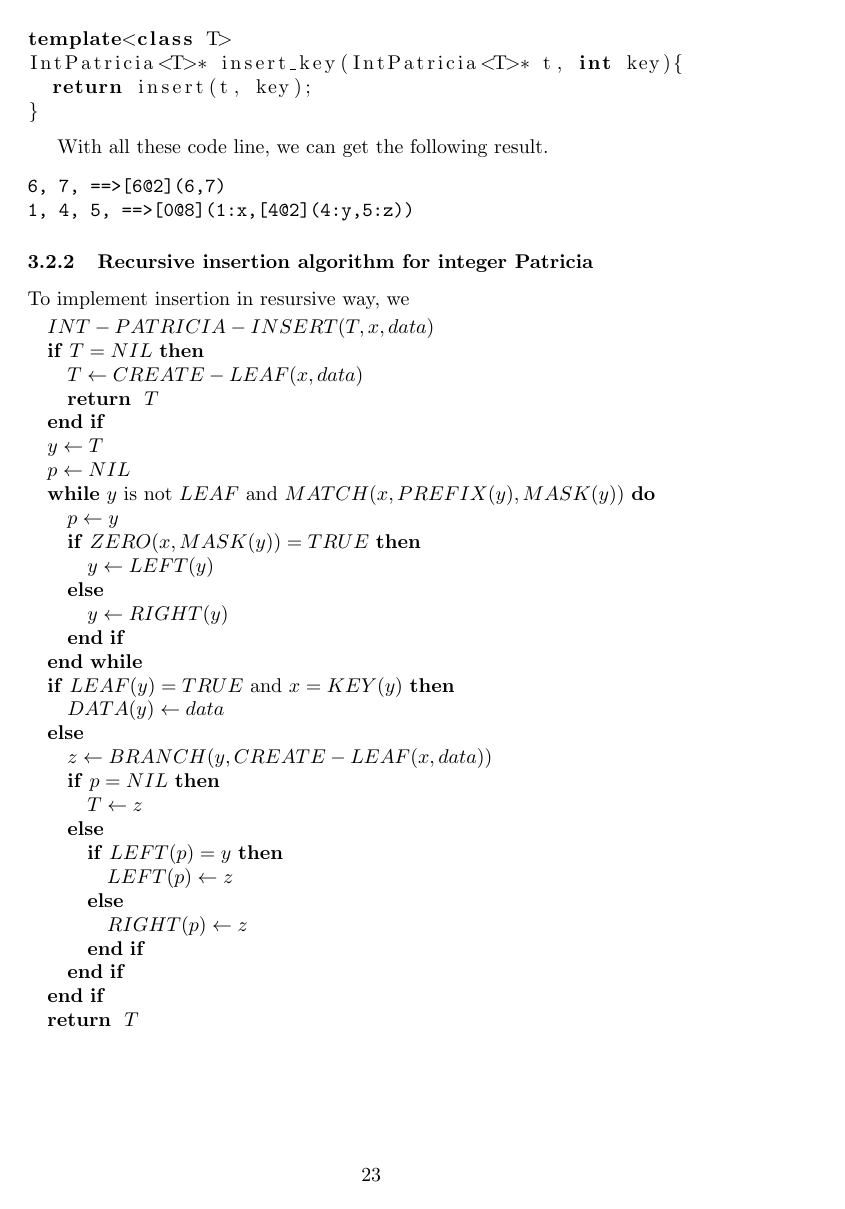
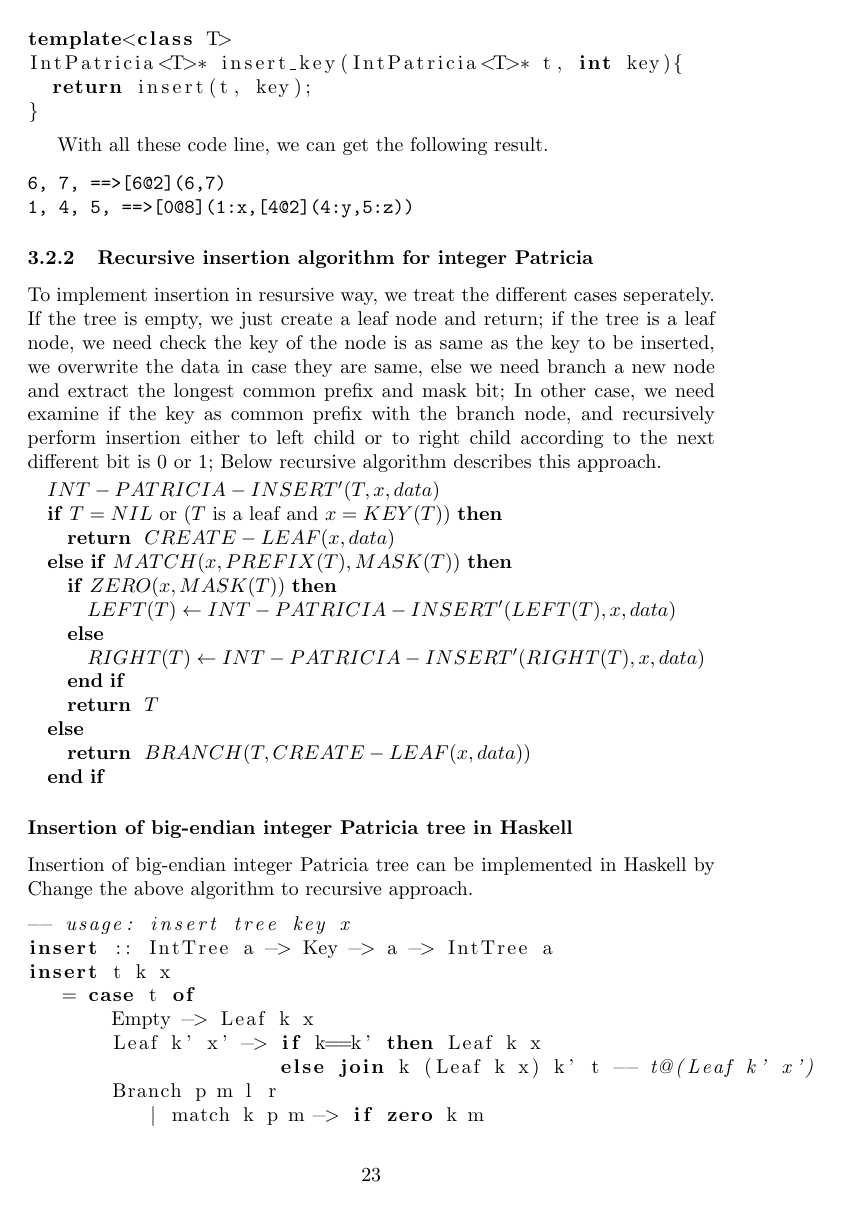
Before and after one commit to liuxinyu95/AlgoXY, a LaTeX paper (algo/datastruct/tree/trie/trie-en.tex): page 23 of 59 before the commit and page 23 of 60 after it. Compiled offline with pdfLaTeX.

```diff
--- a/algo/datastruct/tree/trie/trie-en.tex
+++ b/algo/datastruct/tree/trie/trie-en.tex
@@ -1285,41 +1285,30 @@
 
 \subsubsection{Recursive insertion algorithm for integer Patricia}
 
-To implement insertion in resursive way, we
+To implement insertion in resursive way, we treat the different cases
+seperately. If the tree is empty, we just create a leaf node and
+return; if the tree is a leaf node, we need check the key of the
+node is as same as the key to be inserted, we overwrite the data in
+case they are same, else we need branch a new node and extract the
+longest common prefix and mask bit; In other case, we need examine if
+the key as common prefix with the branch node, and recursively perform
+insertion either to left child or to right child according to the next
+different bit is 0 or 1; Below recursive algorithm describes this approach.
 
 \begin{algorithmic}
-\STATE $INT-PATRICIA-INSERT(T, x, data)$
-\IF{$T = NIL$}
-   \STATE $T \leftarrow CREATE-LEAF(x, data)$
+\STATE $INT-PATRICIA-INSERT'(T, x, data)$
+\IF{$T = NIL$ or ($T$ is a leaf and $x=KEY(T)$)}
+   \RETURN $CREATE-LEAF(x, data)$
+\ELSIF{$MATCH(x, PREFIX(T), MASK(T))$}
+   \IF{$ZERO(x, MASK(T))$}
+     \STATE $LEFT(T) \leftarrow INT-PATRICIA-INSERT'(LEFT(T), x, data)$
+   \ELSE
+     \STATE $RIGHT(T) \leftarrow INT-PATRICIA-INSERT'(RIGHT(T), x, data)$
+   \ENDIF
    \RETURN $T$
+\ELSE
+   \RETURN $BRANCH(T, CREATE-LEAF(x, data))$
 \ENDIF
-
-\STATE $y \leftarrow T$
-\STATE $p \leftarrow NIL$
-\WHILE{$y$ is not $LEAF$ and $MATCH(x, PREFIX(y), MASK(y))$}
-  \STATE $p \leftarrow y$
-  \IF{$ZERO(x, MASK(y)) = TRUE$}
-    \STATE $y \leftarrow LEFT(y)$
-  \ELSE
-    \STATE $y \leftarrow RIGHT(y)$
-  \ENDIF
-\ENDWHILE
-
-\IF{$LEAF(y) = TRUE$ and $x = KEY(y)$}
-  \STATE $DATA(y) \leftarrow data$
-\ELSE
-  \STATE $z \leftarrow BRANCH(y, CREATE-LEAF(x, data))$
-  \IF{$p = NIL$}
-    \STATE $T \leftarrow z$
-  \ELSE
-    \IF{$LEFT(p) = y$}
-      \STATE $LEFT(p) \leftarrow z$
-    \ELSE
-      \STATE $RIGHT(p) \leftarrow z$
-    \ENDIF
-  \ENDIF
-\ENDIF
-\RETURN $T$
 \end{algorithmic}
 
 \subsubsection*{Insertion of big-endian integer Patricia tree in Haskell}
```
Also changed, not shown: algo/datastruct/tree/trie/Makefile, algo/datastruct/tree/trie/src/Makefile, algo/datastruct/tree/trie/trie-en.tex (149 more changed lines), 2 other files.
